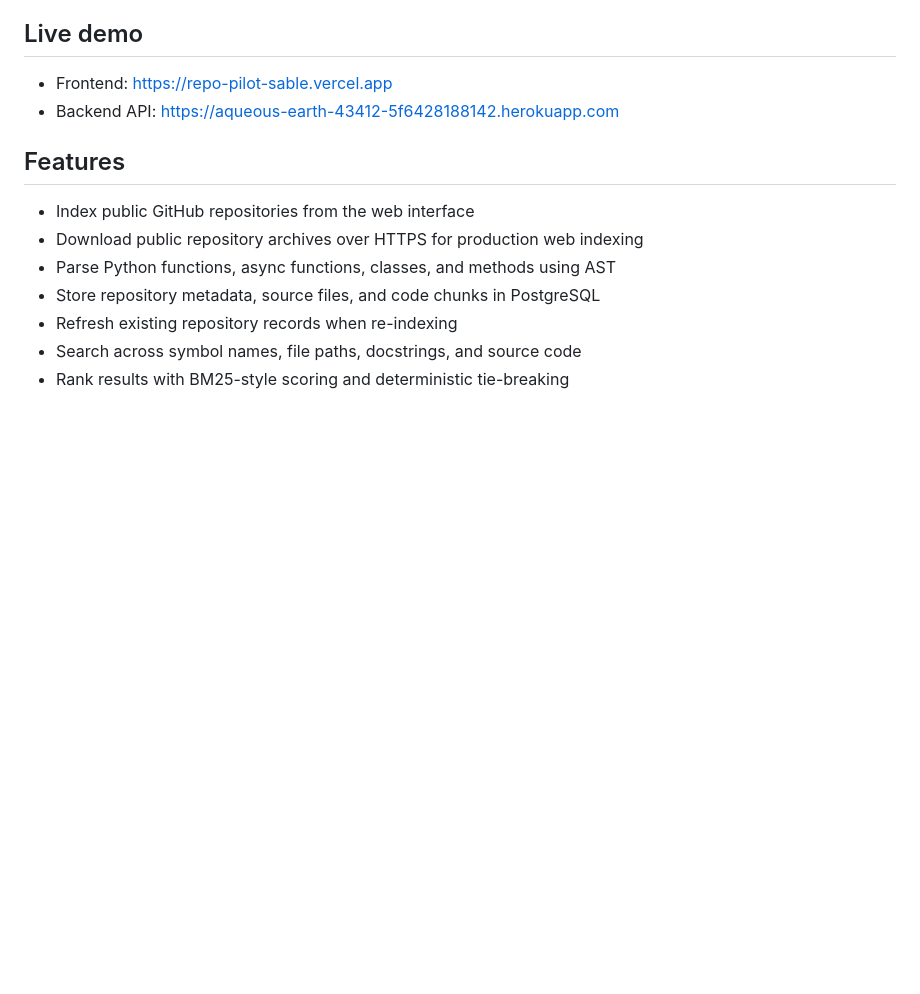
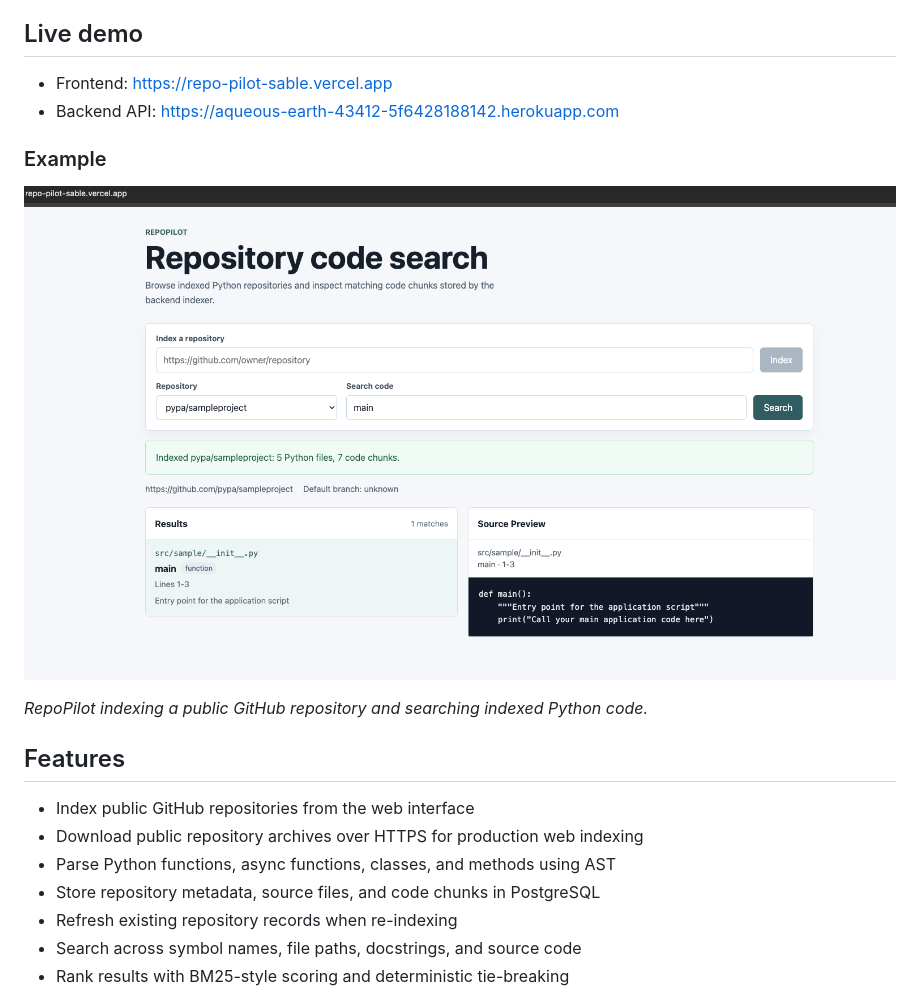
Before and after one commit to samiha-khan/RepoPilot, a Markdown page: README.md, the part around the change. GitHub-like rendering; pictures changed too: docs/repopilot-demo.png (added); blank space fills up the shorter version.

Commit message:
docs: add application screenshot

```diff
--- a/README.md
+++ b/README.md
@@ -10,6 +10,12 @@ The backend parses Python files with the standard `ast` module, stores repositor
 
 - Frontend: https://repo-pilot-sable.vercel.app
 - Backend API: https://aqueous-earth-43412-5f6428188142.herokuapp.com
+
+### Example
+
+![RepoPilot Demo](docs/repopilot-demo.png)
+
+*RepoPilot indexing a public GitHub repository and searching indexed Python code.*
 
 ## Features
 
```
